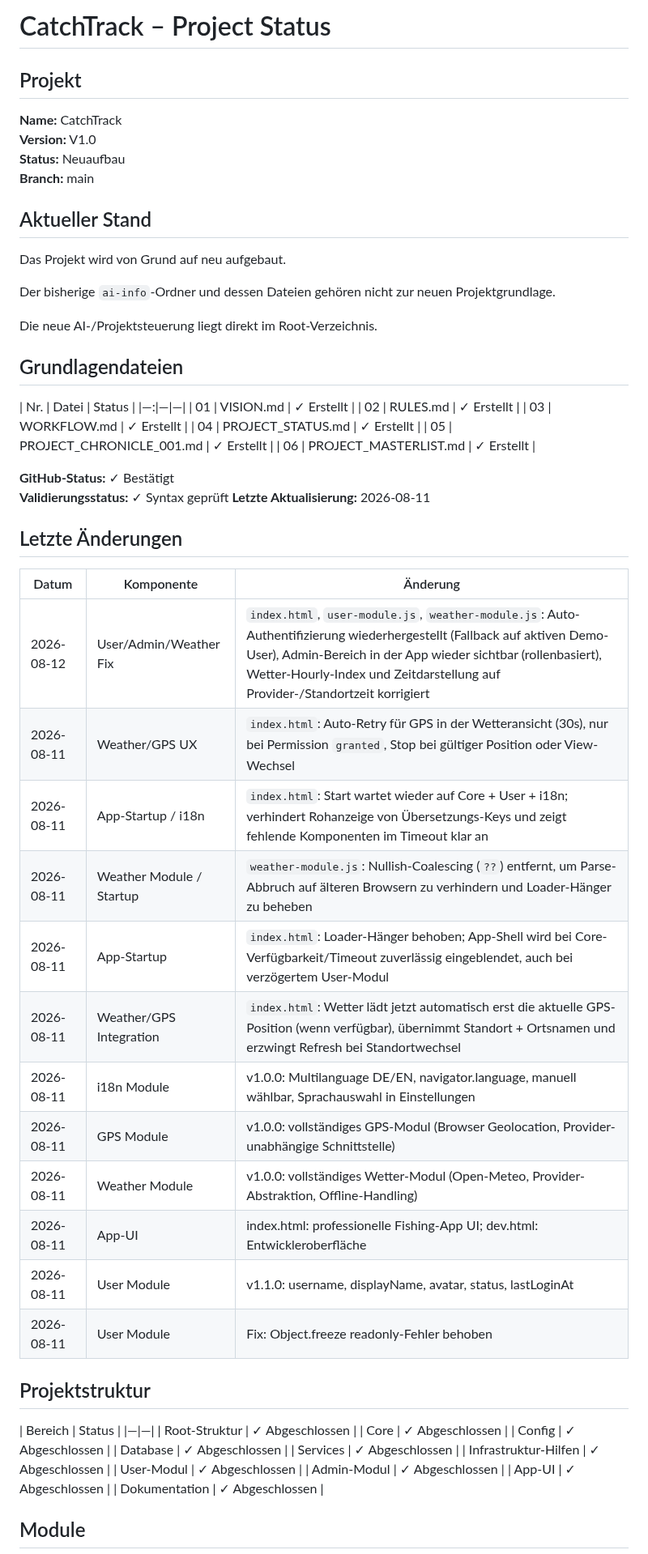
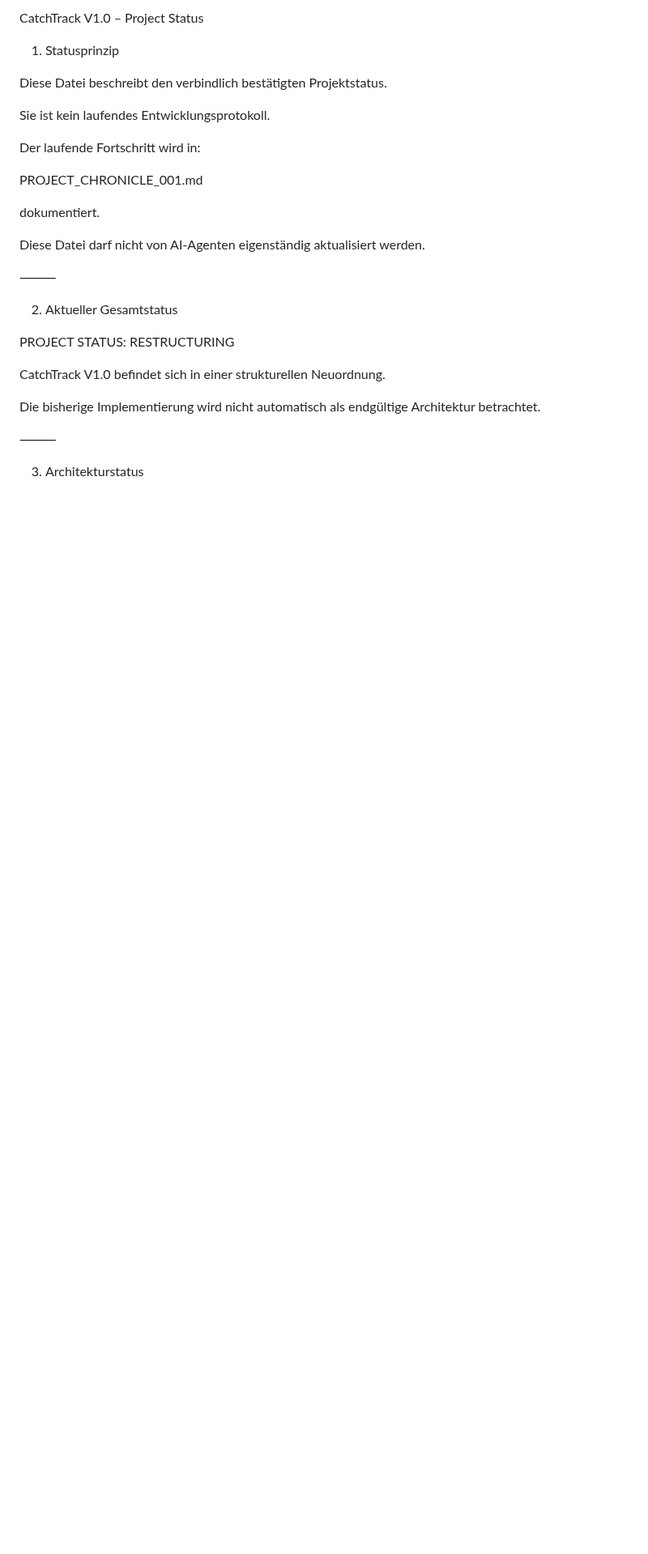
Before and after one commit to El-Ninjo1965/CatchTrack-V.1.0, a Markdown page: PROJECT_STATUS.md, the part around one of its changes. Shown at 81% size. Rendered like a GitHub page; blank space fills up the shorter version.

```diff
--- a/PROJECT_STATUS.md
+++ b/PROJECT_STATUS.md
@@ -1,66 +1,30 @@
-# CatchTrack – Project Status
+CatchTrack V1.0 – Project Status
 
-## Projekt
+1. Statusprinzip
 
-**Name:** CatchTrack
-**Version:** V1.0
-**Status:** Neuaufbau
-**Branch:** main
+Diese Datei beschreibt den verbindlich bestätigten Projektstatus.
 
-## Aktueller Stand
+Sie ist kein laufendes Entwicklungsprotokoll.
 
-Das Projekt wird von Grund auf neu aufgebaut.
+Der laufende Fortschritt wird in:
 
-Der bisherige `ai-info`-Ordner und dessen Dateien gehören nicht zur neuen Projektgrundlage.
+PROJECT_CHRONICLE_001.md
 
-Die neue AI-/Projektsteuerung liegt direkt im Root-Verzeichnis.
+dokumentiert.
 
-## Grundlagendateien
+Diese Datei darf nicht von AI-Agenten eigenständig aktualisiert werden.
 
-| Nr. | Datei | Status |
-|—:|—|—|
-| 01 | VISION.md | ✓ Erstellt |
-| 02 | RULES.md | ✓ Erstellt |
-| 03 | WORKFLOW.md | ✓ Erstellt |
-| 04 | PROJECT_STATUS.md | ✓ Erstellt |
-| 05 | PROJECT_CHRONICLE_001.md | ✓ Erstellt |
-| 06 | PROJECT_MASTERLIST.md | ✓ Erstellt |
+⸻
 
-**GitHub-Status:** ✓ Bestätigt
-**Validierungsstatus:** ✓ Syntax geprüft
-**Letzte Aktualisierung:** 2026-08-11
+2. Aktueller Gesamtstatus
 
-## Letzte Änderungen
+PROJECT STATUS: RESTRUCTURING
 
-| Datum | Komponente | Änderung |
-|---|---|---|
-| 2026-08-12 | User/Admin/Weather Fix | `index.html`, `user-module.js`, `weather-module.js`: Auto-Authentifizierung wiederhergestellt (Fallback auf aktiven Demo-User), Admin-Bereich in der App wieder sichtbar (rollenbasiert), Wetter-Hourly-Index und Zeitdarstellung auf Provider-/Standortzeit korrigiert |
-| 2026-08-11 | Weather/GPS UX | `index.html`: Auto-Retry für GPS in der Wetteransicht (30s), nur bei Permission `granted`, Stop bei gültiger Position oder View-Wechsel |
-| 2026-08-11 | App-Startup / i18n | `index.html`: Start wartet wieder auf Core + User + i18n; verhindert Rohanzeige von Übersetzungs-Keys und zeigt fehlende Komponenten im Timeout klar an |
-| 2026-08-11 | Weather Module / Startup | `weather-module.js`: Nullish-Coalescing (`??`) entfernt, um Parse-Abbruch auf älteren Browsern zu verhindern und Loader-Hänger zu beheben |
-| 2026-08-11 | App-Startup | `index.html`: Loader-Hänger behoben; App-Shell wird bei Core-Verfügbarkeit/Timeout zuverlässig eingeblendet, auch bei verzögertem User-Modul |
-| 2026-08-11 | Weather/GPS Integration | `index.html`: Wetter lädt jetzt automatisch erst die aktuelle GPS-Position (wenn verfügbar), übernimmt Standort + Ortsnamen und erzwingt Refresh bei Standortwechsel |
-| 2026-08-11 | i18n Module | v1.0.0: Multilanguage DE/EN, navigator.language, manuell wählbar, Sprachauswahl in Einstellungen |
-| 2026-08-11 | GPS Module | v1.0.0: vollständiges GPS-Modul (Browser Geolocation, Provider-unabhängige Schnittstelle) |
-| 2026-08-11 | Weather Module | v1.0.0: vollständiges Wetter-Modul (Open-Meteo, Provider-Abstraktion, Offline-Handling) |
-| 2026-08-11 | App-UI | index.html: professionelle Fishing-App UI; dev.html: Entwickleroberfläche |
-| 2026-08-11 | User Module | v1.1.0: username, displayName, avatar, status, lastLoginAt |
-| 2026-08-11 | User Module | Fix: Object.freeze readonly-Fehler behoben |
+CatchTrack V1.0 befindet sich in einer strukturellen Neuordnung.
 
-## Projektstruktur
+Die bisherige Implementierung wird nicht automatisch als endgültige Architektur betrachtet.
 
-| Bereich | Status |
-|—|—|
-| Root-Struktur | ✓ Abgeschlossen |
-| Core | ✓ Abgeschlossen |
-| Config | ✓ Abgeschlossen |
-| Database | ✓ Abgeschlossen |
-| Services | ✓ Abgeschlossen |
-| Infrastruktur-Hilfen | ✓ Abgeschlossen |
-| User-Modul | ✓ Abgeschlossen |
-| Admin-Modul | ✓ Abgeschlossen |
-| App-UI | ✓ Abgeschlossen |
-| Dokumentation | ✓ Abgeschlossen |
+⸻
 
-## Module
+3. Architekturstatus
 
```
Also changed, not shown: other parts of PROJECT_STATUS.md (+206 -63 lines).
